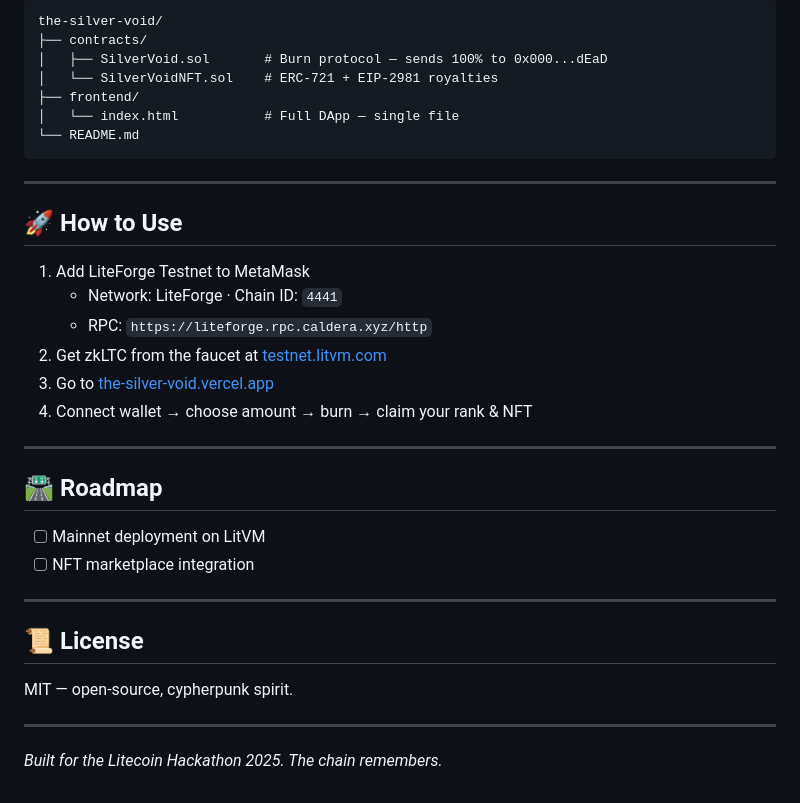
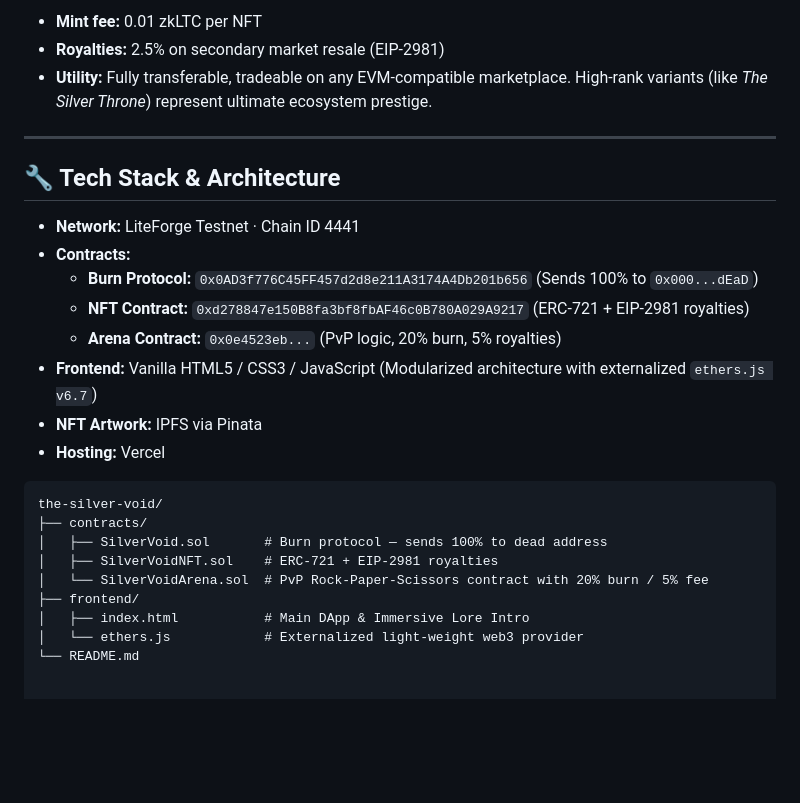
Before and after one commit to QantikLTC/the-silver-void, a Markdown page: README.md, the part around one of its changes. Rendered like a GitHub page; blank space fills up the shorter version.

````diff
--- a/README.md
+++ b/README.md
@@ -64,38 +63,28 @@ Each rank unlocks a unique NFT pool with Common, Rare and Epic variants.
 
-```
-the-silver-void/
-├── contracts/
-│   ├── SilverVoid.sol       # Burn protocol — sends 100% to 0x000...dEaD
-│   └── SilverVoidNFT.sol    # ERC-721 + EIP-2981 royalties
-├── frontend/
-│   └── index.html           # Full DApp — single file
-└── README.md
-```
+* **Mint fee:** 0.01 zkLTC per NFT
+* **Royalties:** 2.5% on secondary market resale (EIP-2981)
+* **Utility:** Fully transferable, tradeable on any EVM-compatible marketplace. High-rank variants (like *The Silver Throne*) represent ultimate ecosystem prestige.
 
 ---
 
-## 🚀 How to Use
+## 🔧 Tech Stack & Architecture
 
-1. Add LiteForge Testnet to MetaMask
-   - Network: LiteForge · Chain ID: `4441`
-   - RPC: `https://liteforge.rpc.caldera.xyz/http`
-2. Get zkLTC from the faucet at [testnet.litvm.com](https://testnet.litvm.com)
-3. Go to [the-silver-void.vercel.app](https://the-silver-void.vercel.app)
-4. Connect wallet → choose amount → burn → claim your rank & NFT
+* **Network:** LiteForge Testnet · Chain ID 4441
+* **Contracts:**
+  * **Burn Protocol:** `0x0AD3f776C45FF457d2d8e211A3174A4Db201b656` (Sends 100% to `0x000...dEaD`)
+  * **NFT Contract:** `0xd278847e150B8fa3bf8fbAF46c0B780A029A9217` (ERC-721 + EIP-2981 royalties)
+  * **Arena Contract:** `0x0e4523eb...` (PvP logic, 20% burn, 5% royalties)
+* **Frontend:** Vanilla HTML5 / CSS3 / JavaScript (Modularized architecture with externalized `ethers.js v6.7`)
+* **NFT Artwork:** IPFS via Pinata
+* **Hosting:** Vercel
 
----
-
-## 🛣️ Roadmap
-
-- [ ] Mainnet deployment on LitVM
-- [ ] NFT marketplace integration
-
----
-
-## 📜 License
-
-MIT — open-source, cypherpunk spirit.
-
----
-
-*Built for the Litecoin Hackathon 2025. The chain remembers.*
+```text
+the-silver-void/
+├── contracts/
+│   ├── SilverVoid.sol       # Burn protocol — sends 100% to dead address
+│   ├── SilverVoidNFT.sol    # ERC-721 + EIP-2981 royalties
+│   └── SilverVoidArena.sol  # PvP Rock-Paper-Scissors contract with 20% burn / 5% fee
+├── frontend/
+│   ├── index.html           # Main DApp & Immersive Lore Intro
+│   └── ethers.js            # Externalized light-weight web3 provider
+└── README.md
````
Also changed, not shown: other parts of README.md (+35 -36 lines).
